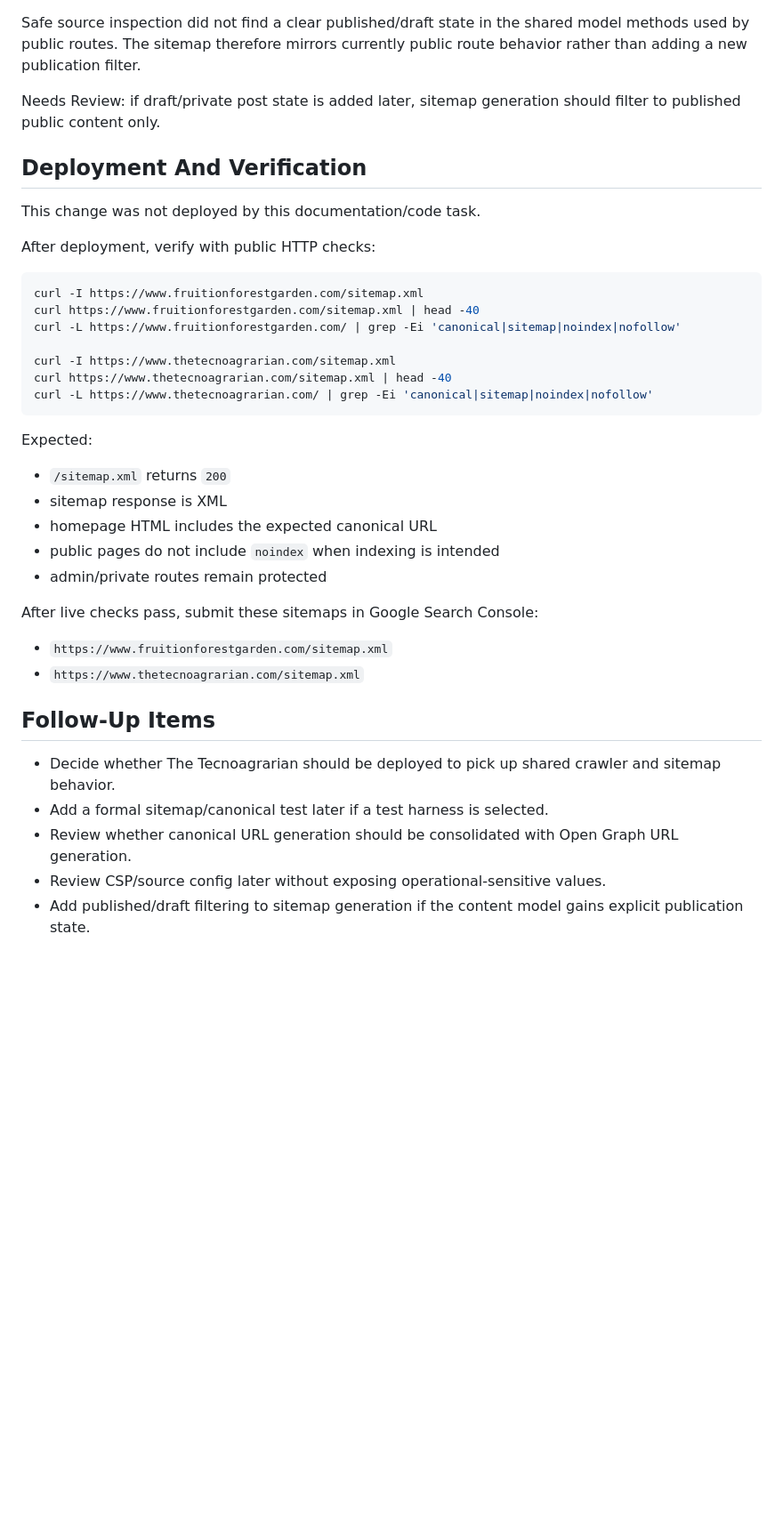
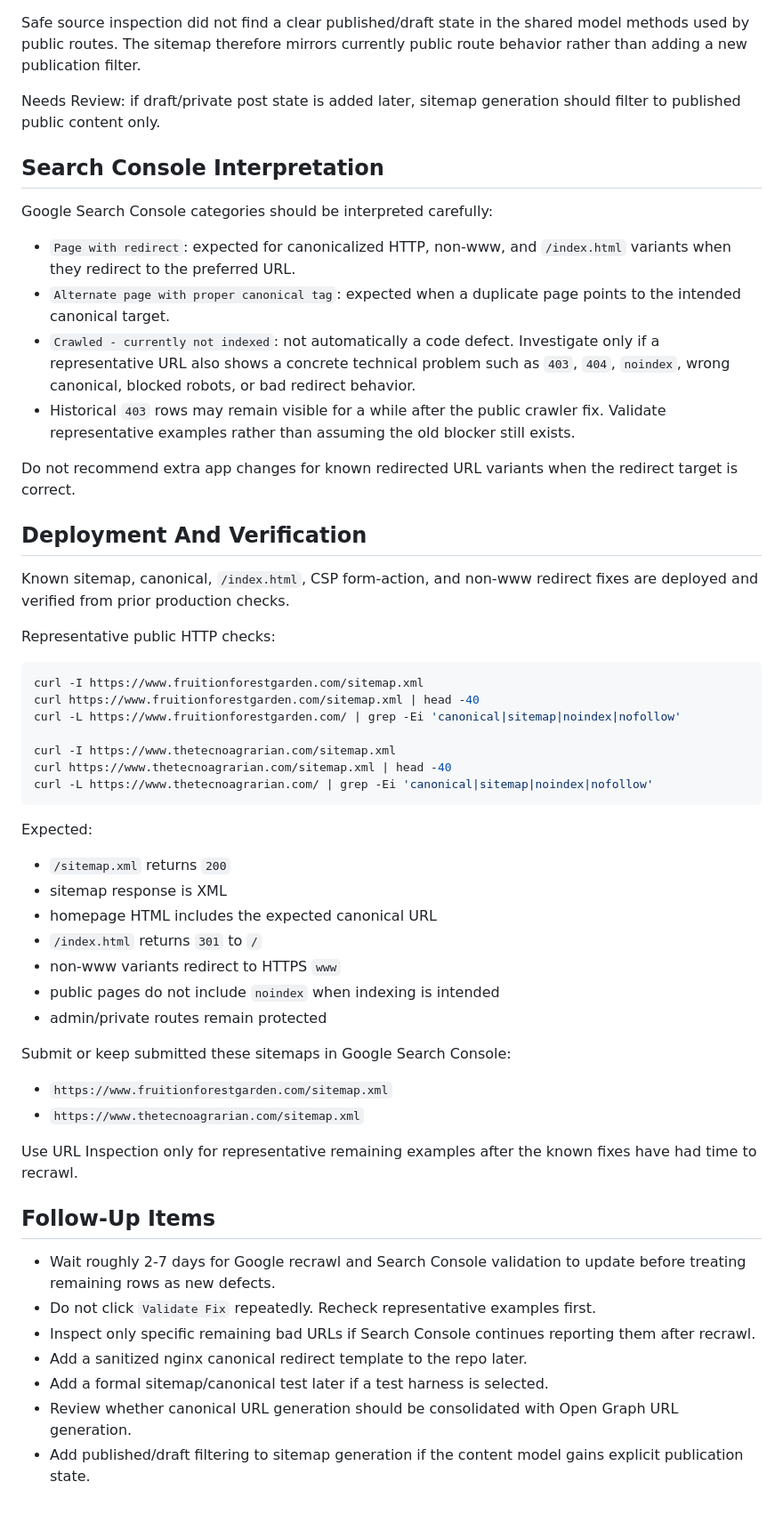
Before and after one commit to thetecnoagrarian/Sites, a Markdown page: Documents/SEO_CRAWLABILITY_NOTES.md, the part around one of its changes. Shown at 89% size. Rendered like a GitHub page; blank space fills up the shorter version.

Commit message:
Update SEO crawlability status

````diff
--- a/Documents/SEO_CRAWLABILITY_NOTES.md
+++ b/Documents/SEO_CRAWLABILITY_NOTES.md
@@ -104,11 +153,22 @@ Safe source inspection did not find a clear published/draft state in the shared
 
 Needs Review: if draft/private post state is added later, sitemap generation should filter to published public content only.
 
+## Search Console Interpretation
+
+Google Search Console categories should be interpreted carefully:
+
+- `Page with redirect`: expected for canonicalized HTTP, non-www, and `/index.html` variants when they redirect to the preferred URL.
+- `Alternate page with proper canonical tag`: expected when a duplicate page points to the intended canonical target.
+- `Crawled - currently not indexed`: not automatically a code defect. Investigate only if a representative URL also shows a concrete technical problem such as `403`, `404`, `noindex`, wrong canonical, blocked robots, or bad redirect behavior.
+- Historical `403` rows may remain visible for a while after the public crawler fix. Validate representative examples rather than assuming the old blocker still exists.
+
+Do not recommend extra app changes for known redirected URL variants when the redirect target is correct.
+
 ## Deployment And Verification
 
-This change was not deployed by this documentation/code task.
+Known sitemap, canonical, `/index.html`, CSP form-action, and non-www redirect fixes are deployed and verified from prior production checks.
 
-After deployment, verify with public HTTP checks:
+Representative public HTTP checks:
 
 ```bash
 curl -I https://www.fruitionforestgarden.com/sitemap.xml
@@ -125,18 +185,24 @@ Expected:
 - `/sitemap.xml` returns `200`
 - sitemap response is XML
 - homepage HTML includes the expected canonical URL
+- `/index.html` returns `301` to `/`
+- non-www variants redirect to HTTPS `www`
 - public pages do not include `noindex` when indexing is intended
 - admin/private routes remain protected
 
-After live checks pass, submit these sitemaps in Google Search Console:
+Submit or keep submitted these sitemaps in Google Search Console:
 
 - `https://www.fruitionforestgarden.com/sitemap.xml`
 - `https://www.thetecnoagrarian.com/sitemap.xml`
 
+Use URL Inspection only for representative remaining examples after the known fixes have had time to recrawl.
+
 ## Follow-Up Items
 
-- Decide whether The Tecnoagrarian should be deployed to pick up shared crawler and sitemap behavior.
+- Wait roughly 2-7 days for Google recrawl and Search Console validation to update before treating remaining rows as new defects.
+- Do not click `Validate Fix` repeatedly. Recheck representative examples first.
+- Inspect only specific remaining bad URLs if Search Console continues reporting them after recrawl.
+- Add a sanitized nginx canonical redirect template to the repo later.
 - Add a formal sitemap/canonical test later if a test harness is selected.
 - Review whether canonical URL generation should be consolidated with Open Graph URL generation.
-- Review CSP/source config later without exposing operational-sensitive values.
 - Add published/draft filtering to sitemap generation if the content model gains explicit publication state.
````
Also changed, not shown: other parts of Documents/SEO_CRAWLABILITY_NOTES.md (+50 -1 lines).
